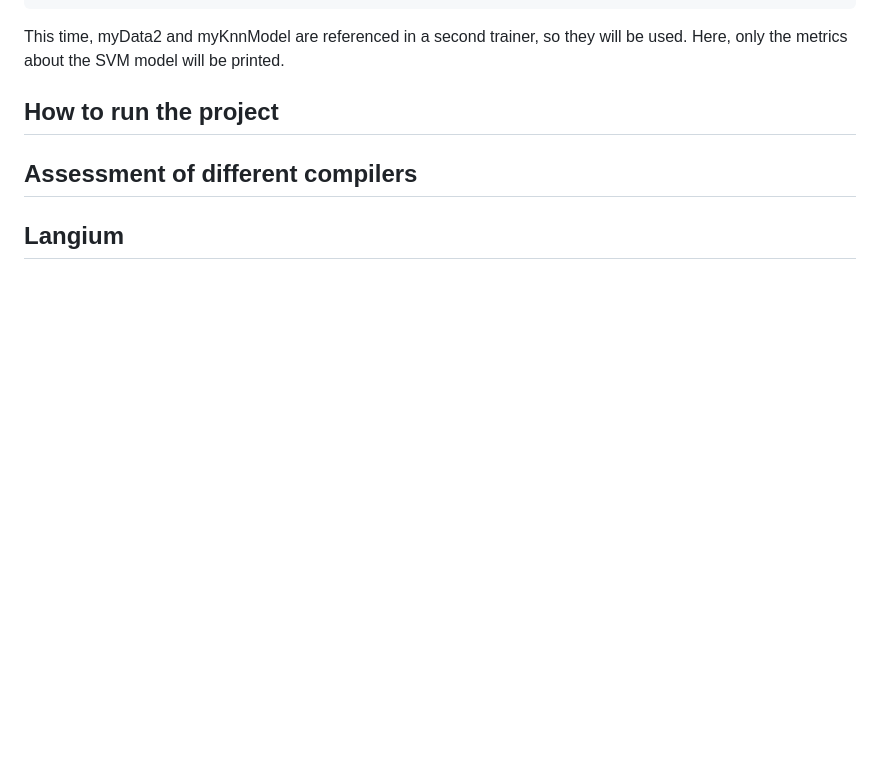
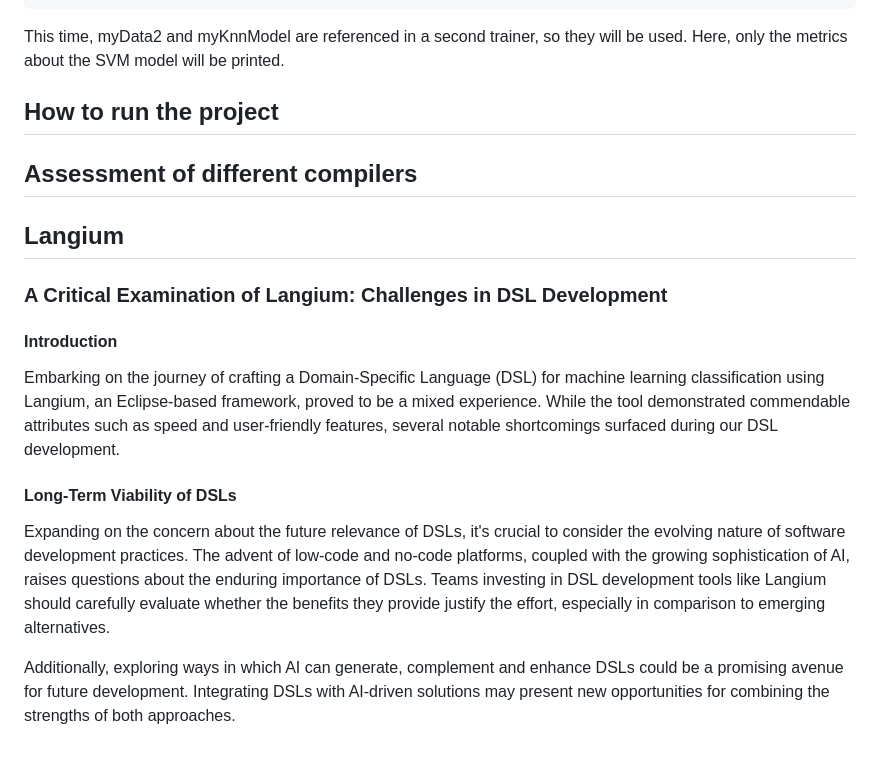
Before and after one commit to AndreiCocan/DSL-ML-classif, a Markdown page: README.md, the part around the change. Rendered like a GitHub page; blank space fills up the shorter version.

Commit message:
README.md : first part of Langium feedback

```diff
--- a/README.md
+++ b/README.md
@@ -131,3 +131,15 @@ This time, myData2 and myKnnModel are referenced in a second trainer, so they wi
 
 
 ## Langium
+
+### A Critical Examination of Langium: Challenges in DSL Development
+
+#### Introduction
+
+Embarking on the journey of crafting a Domain-Specific Language (DSL) for machine learning classification using Langium, an Eclipse-based framework, proved to be a mixed experience. While the tool demonstrated commendable attributes such as speed and user-friendly features, several notable shortcomings surfaced during our DSL development.
+
+#### Long-Term Viability of DSLs
+
+Expanding on the concern about the future relevance of DSLs, it's crucial to consider the evolving nature of software development practices. The advent of low-code and no-code platforms, coupled with the growing sophistication of AI, raises questions about the enduring importance of DSLs. Teams investing in DSL development tools like Langium should carefully evaluate whether the benefits they provide justify the effort, especially in comparison to emerging alternatives.
+
+Additionally, exploring ways in which AI can generate, complement and enhance DSLs could be a promising avenue for future development. Integrating DSLs with AI-driven solutions may present new opportunities for combining the strengths of both approaches.
```
